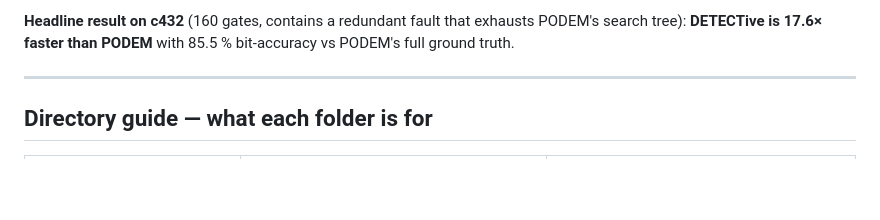
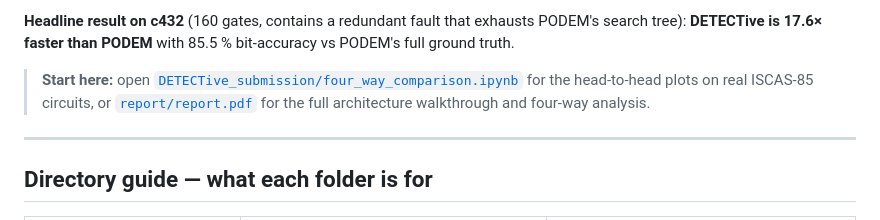
Before and after one commit to Prasham27/detective-atpg, a Markdown page: README.md, the part around the change. Drawn GitHub-style; blank space fills up the shorter version.

Commit message:
docs: add 'start here' pointer to the four-way comparison notebook and the report PDF

```diff
--- a/README.md
+++ b/README.md
@@ -17,6 +17,12 @@ across all three classical baselines plus the learned model.
 **Headline result on c432** (160 gates, contains a redundant fault that
 exhausts PODEM's search tree): **DETECTive is 17.6× faster than PODEM** with
 85.5 % bit-accuracy vs PODEM's full ground truth.
+
+> **Start here:** open
+> [`DETECTive_submission/four_way_comparison.ipynb`](DETECTive_submission/four_way_comparison.ipynb)
+> for the head-to-head plots on real ISCAS-85 circuits, or
+> [`report/report.pdf`](report/report.pdf) for the full architecture walkthrough
+> and four-way analysis.
 
 ---
 
```
